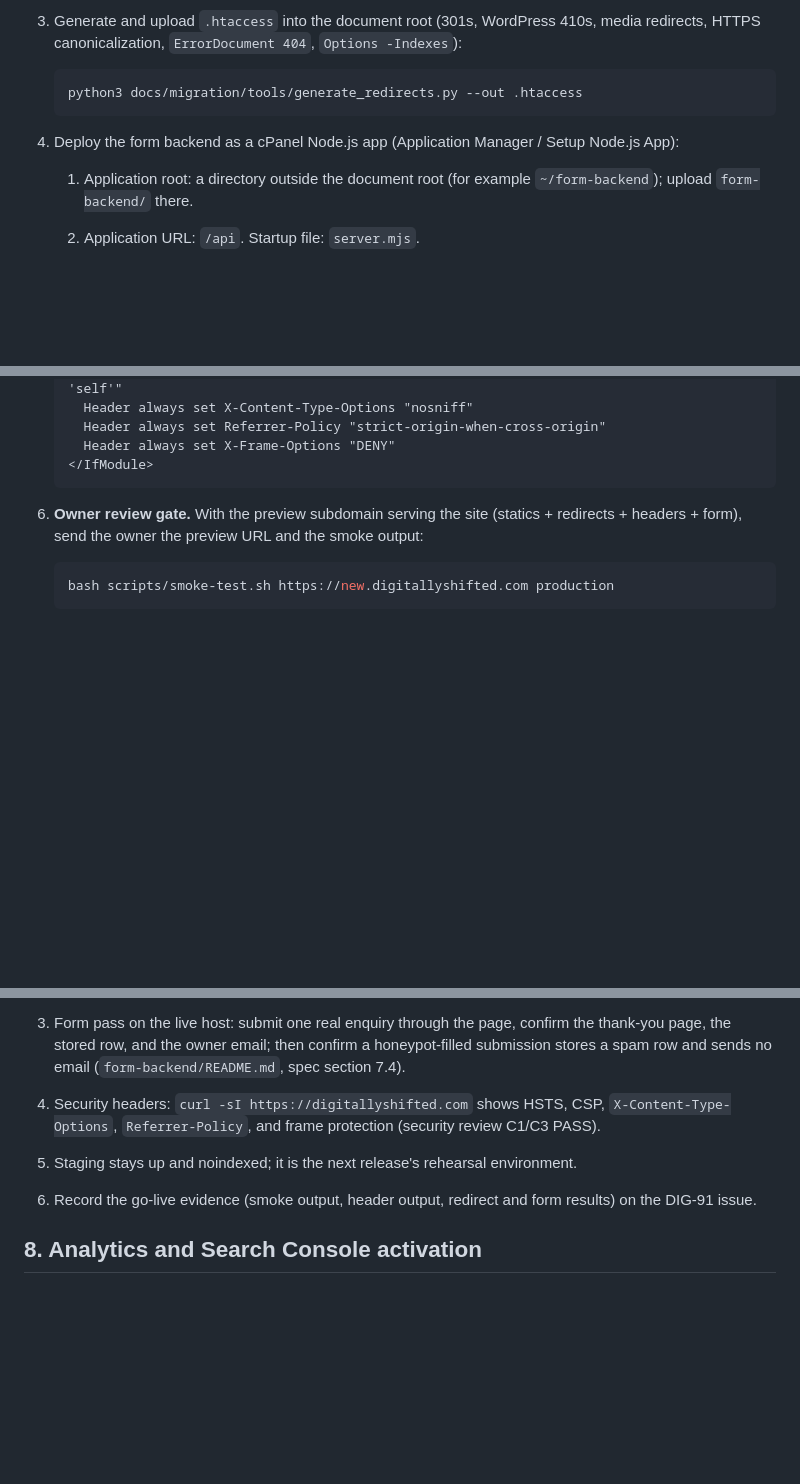
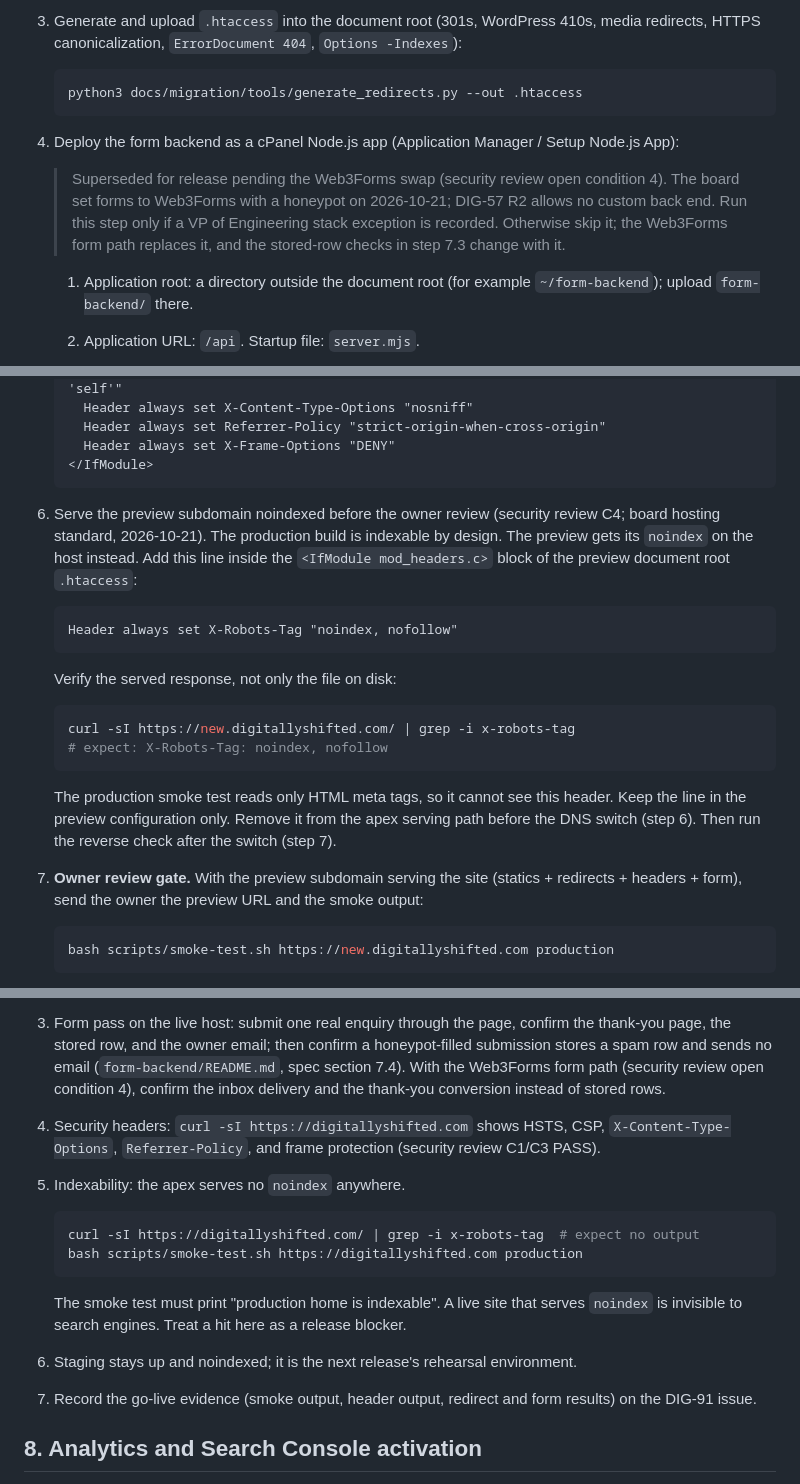
Before and after one commit to Digitally-Shifted/website-relaunch, a Markdown page: docs/go-live-runbook.md, 3 parts joined by grey strips. Drawn GitHub-style; blank space fills up the shorter version.

Commit message:
DIG-91: add the preview noindex step and the cutover noindex guards to the runbook
- step 3.8: serve the preview subdomain noindexed (X-Robots-Tag) and
  verify the served header before the owner review (security review C4,
  open condition 5)
- step 6.5: remove the header from the apex serving path before the DNS
  switch; preview keeps its noindex
- step 7.5: reverse check after cutover - the apex must serve no noindex
  header and pass the production smoke test's indexability check
- mark runbook step 3.4 and the step 7.3 stored-row checks as superseded
  pending the Web3Forms swap (open condition 4)

````diff
--- a/docs/go-live-runbook.md
+++ b/docs/go-live-runbook.md
@@ -95,6 +95,13 @@ site on the preview subdomain.
 4. Deploy the form backend as a cPanel Node.js app (Application Manager /
    Setup Node.js App):
 
+   > Superseded for release pending the Web3Forms swap (security review
+   > open condition 4). The board set forms to Web3Forms with a honeypot
+   > on 2026-10-21; DIG-57 R2 allows no custom back end. Run this step
+   > only if a VP of Engineering stack exception is recorded. Otherwise
+   > skip it; the Web3Forms form path replaces it, and the stored-row
+   > checks in step 7.3 change with it.
+
    1. Application root: a directory outside the document root (for
       example `~/form-backend`); upload `form-backend/` there.
    2. Application URL: `/api`. Startup file: `server.mjs`.
@@ -128,6 +135,29 @@ site on the preview subdomain.
      Header always set X-Frame-Options "DENY"
    </IfModule>
    ```
+
+8. Serve the preview subdomain noindexed before the owner review
+   (security review C4; board hosting standard, 2026-10-21). The
+   production build is indexable by design. The preview gets its
+   `noindex` on the host instead. Add this line inside the
+   `<IfModule mod_headers.c>` block of the preview document root
+   `.htaccess`:
+
+   ```apache
+   Header always set X-Robots-Tag "noindex, nofollow"
+   ```
+
+   Verify the served response, not only the file on disk:
+
+   ```sh
+   curl -sI https://new.digitallyshifted.com/ | grep -i x-robots-tag
+   # expect: X-Robots-Tag: noindex, nofollow
+   ```
+
+   The production smoke test reads only HTML meta tags, so it cannot see
+   this header. Keep the line in the preview configuration only. Remove
+   it from the apex serving path before the DNS switch (step 6). Then
+   run the reverse check after the switch (step 7).
 
 9. **Owner review gate.** With the preview subdomain serving the site
    (statics + redirects + headers + form), send the owner the preview URL
@@ -228,13 +262,25 @@ The build marker must show the released commit SHA.
 3. Form pass on the live host: submit one real enquiry through the page,
    confirm the thank-you page, the stored row, and the owner email; then
    confirm a honeypot-filled submission stores a spam row and sends no
-   email (`form-backend/README.md`, spec section 7.4).
+   email (`form-backend/README.md`, spec section 7.4). With the
+   Web3Forms form path (security review open condition 4), confirm the
+   inbox delivery and the thank-you conversion instead of stored rows.
 4. Security headers: `curl -sI https://digitallyshifted.com` shows HSTS,
    CSP, `X-Content-Type-Options`, `Referrer-Policy`, and frame protection
    (security review C1/C3 PASS).
-5. Staging stays up and noindexed; it is the next release's rehearsal
+5. Indexability: the apex serves no `noindex` anywhere.
+
+   ```sh
+   curl -sI https://digitallyshifted.com/ | grep -i x-robots-tag  # expect no output
+   bash scripts/smoke-test.sh https://digitallyshifted.com production
+   ```
+
+   The smoke test must print "production home is indexable". A live site
+   that serves `noindex` is invisible to search engines. Treat a hit
+   here as a release blocker.
+6. Staging stays up and noindexed; it is the next release's rehearsal
    environment.
-6. Record the go-live evidence (smoke output, header output, redirect and
+7. Record the go-live evidence (smoke output, header output, redirect and
    form results) on the DIG-91 issue.
 
 ## 8. Analytics and Search Console activation
````
Also changed, not shown: other parts of docs/go-live-runbook.md (+5 -1 lines).
